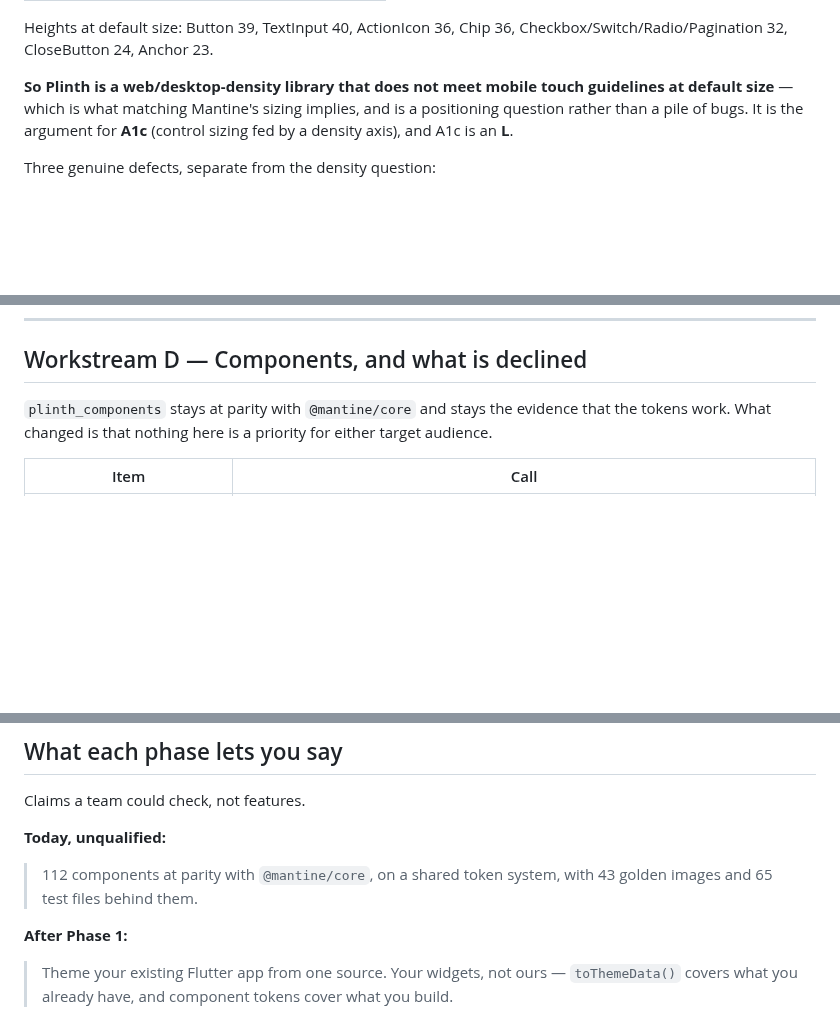
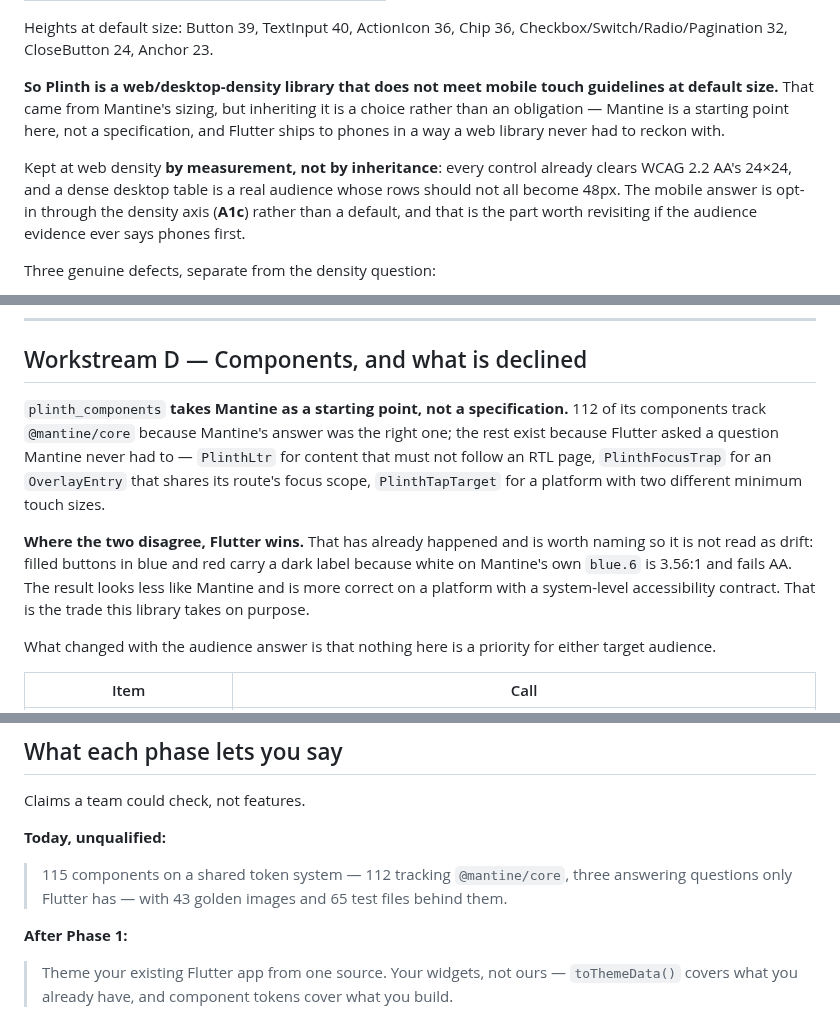
Before and after one commit to ylahav/plinth_ui, a Markdown page: docs/POST_1_0_ROADMAP.md, 3 parts joined by grey strips. Rendered like a GitHub page; blank space fills up the shorter version.

Commit message:
Mantine is a starting point, not a specification
Reframes the docs around what the library actually is. "At parity with
@mantine/core" was the wrong claim: parity was never the goal, and
treating it as one made every Flutter-correct divergence read as drift
needing an apology.

Three consequences, all of which were already true and were being
described backwards:

Workstream D now says the three non-Mantine components are the point
rather than the exception. PlinthLtr, PlinthFocusTrap and PlinthTapTarget
exist because Flutter asked questions a web library never had to -- an
RTL page that content must not follow, an OverlayEntry that shares its
route's focus scope, a platform with two different minimum touch sizes.

The filled-button label flip is recorded as the trade taken on purpose
rather than a cost. White on Mantine's own blue.6 is 3.56:1 and fails
AA; looking less like Mantine and being more correct on a platform with
a system-level accessibility contract is the right way round.

The density default stops being justified by inheritance. Web sizing
came from Mantine, but keeping it is a measured choice -- every control
clears WCAG 2.2 AA, and a dense desktop table is a real audience whose
rows should not all become 48px. Named as the thing to revisit if the
evidence ever says phones first, which is a different statement from "we
match Mantine".

The checkable claim becomes "115 components -- 112 tracking
@mantine/core, three answering questions only Flutter has". That keeps
the parity number accurate where it is accurate, without letting it
stand as the goal.

Also refreshes the reconciliation's own stale numbers, which had drifted
the same way everything else had.

Co-Authored-By: Claude Opus 5 <noreply@anthropic.com>

```diff
--- a/docs/POST_1_0_ROADMAP.md
+++ b/docs/POST_1_0_ROADMAP.md
@@ -224,10 +224,17 @@ Heights at default size: Button 39, TextInput 40, ActionIcon 36, Chip
 36, Checkbox/Switch/Radio/Pagination 32, CloseButton 24, Anchor 23.
 
 **So Plinth is a web/desktop-density library that does not meet mobile
-touch guidelines at default size** — which is what matching Mantine's
-sizing implies, and is a positioning question rather than a pile of
-bugs. It is the argument for **A1c** (control sizing fed by a density
-axis), and A1c is an **L**.
+touch guidelines at default size.** That came from Mantine's sizing, but
+inheriting it is a choice rather than an obligation — Mantine is a
+starting point here, not a specification, and Flutter ships to phones in
+a way a web library never had to reckon with.
+
+Kept at web density **by measurement, not by inheritance**: every
+control already clears WCAG 2.2 AA's 24×24, and a dense desktop table is
+a real audience whose rows should not all become 48px. The mobile answer
+is opt-in through the density axis (**A1c**) rather than a default, and
+that is the part worth revisiting if the audience evidence ever says
+phones first.
 
 Three genuine defects, separate from the density question:
 
@@ -412,9 +419,23 @@ this project has had was found by looking at rendered output.
 
 ## Workstream D — Components, and what is declined
 
-`plinth_components` stays at parity with `@mantine/core` and stays the
-evidence that the tokens work. What changed is that nothing here is a
-priority for either target audience.
+`plinth_components` **takes Mantine as a starting point, not a
+specification.** 112 of its components track `@mantine/core` because
+Mantine's answer was the right one; the rest exist because Flutter asked
+a question Mantine never had to — `PlinthLtr` for content that must not
+follow an RTL page, `PlinthFocusTrap` for an `OverlayEntry` that shares
+its route's focus scope, `PlinthTapTarget` for a platform with two
+different minimum touch sizes.
+
+**Where the two disagree, Flutter wins.** That has already happened and
+is worth naming so it is not read as drift: filled buttons in blue and
+red carry a dark label because white on Mantine's own `blue.6` is 3.56:1
+and fails AA. The result looks less like Mantine and is more correct on
+a platform with a system-level accessibility contract. That is the trade
+this library takes on purpose.
+
+What changed with the audience answer is that nothing here is a priority
+for either target audience.
 
 | Item | Call |
 |---|---|
@@ -593,8 +614,9 @@ Claims a team could check, not features.
 
 **Today, unqualified:**
 
-> 112 components at parity with `@mantine/core`, on a shared token
-> system, with 43 golden images and 65 test files behind them.
+> 115 components on a shared token system — 112 tracking
+> `@mantine/core`, three answering questions only Flutter has — with 43
+> golden images and 65 test files behind them.
 
 **After Phase 1:**
 
```
Also changed, not shown: docs/plinth-ui-roadmap.md (+7 -7 lines).
